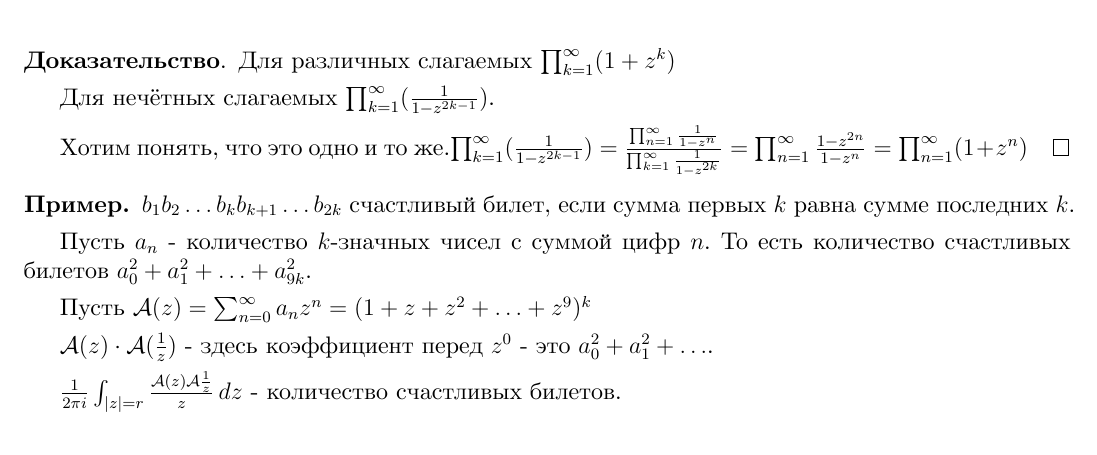
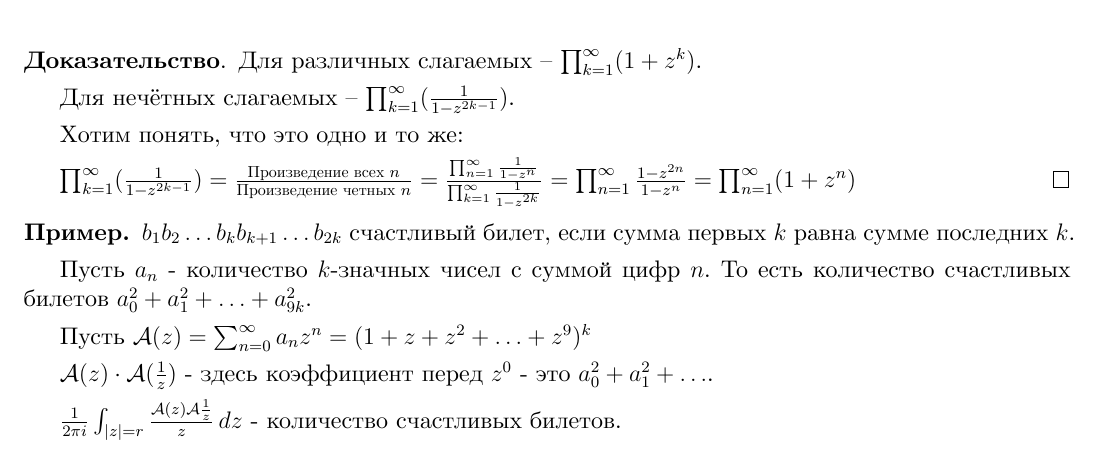
Before and after one commit to dmitrii-artuhov/HSE-summaries, a LaTeX document (src/term3-calculus/conspect.tex, which reads src/term3-calculus/04-functions-of-complex-variable.tex): part of page 111 of 120, cut so that both start at the same text. Compiled offline with XeLaTeX.

Commit message:
Add explanation to money change problem

```diff
--- a/src/term3-calculus/04-functions-of-complex-variable.tex
+++ b/src/term3-calculus/04-functions-of-complex-variable.tex
@@ -2662,11 +2662,13 @@
 \end{theorem}
 
 \begin{proof}
-    Для различных слагаемых $\prod_{k = 1}^{\infty} (1+z^k)$
-
-    Для нечётных слагаемых $\prod_{k = 1}^{\infty} (\frac{1}{1 - z^{2k -1}})$.
-
-    Хотим понять, что это одно и то же.$\prod_{k = 1}^{\infty} (\frac{1}{1 - z^{2k -1}}) =
+    Для различных слагаемых -- $\prod_{k = 1}^{\infty} (1+z^k)$.
+
+    Для нечётных слагаемых -- $\prod_{k = 1}^{\infty} (\frac{1}{1 - z^{2k -1}})$.
+
+    Хотим понять, что это одно и то же:
+
+    $\prod_{k = 1}^{\infty} (\frac{1}{1 - z^{2k -1}}) = \frac{\text{Произведение всех $n$}}{\text{Произведение четных $n$}} =
     \frac{\prod_{n = 1}^{\infty} \frac{1}{1-z^n}}{\prod_{k = 1}^{\infty} \frac{1}{1-z^{2k}}} =
     \prod_{n = 1}^{\infty} \frac{1 - z^{2n}}{1 - z^n} = \prod_{n = 1}^{\infty} (1 + z^n)$
 \end{proof}
```
